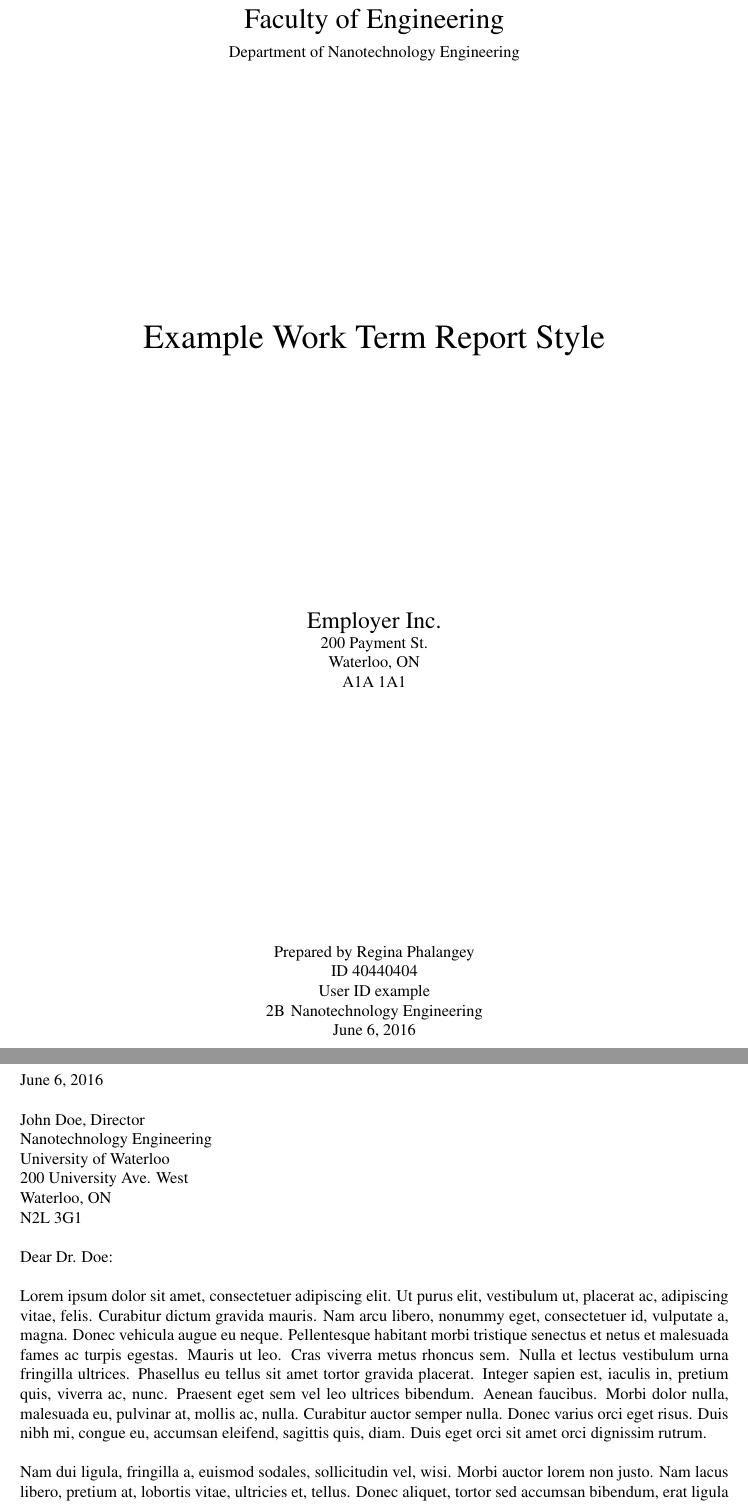
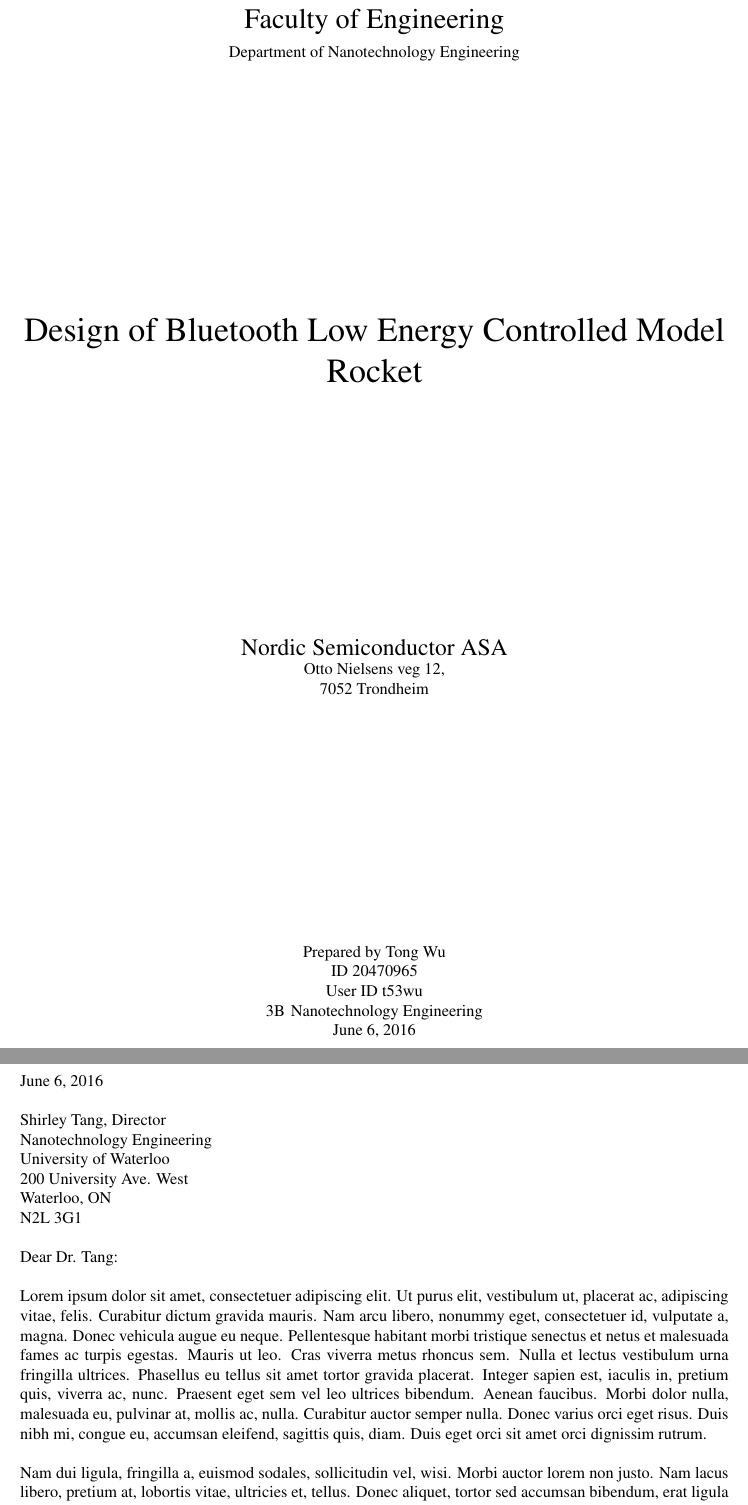
Before and after one commit to nanoengineer/UWWorkTermReport, a LaTeX document (src/report3b.tex): two parts of pages 1 and 2 of 21, joined at a grey line, cut so that both start at the same text. Compiled offline with pdfLaTeX.

Commit message:
Renaming and preparation

```diff
--- a/src/example.tex
+++ b/src/report3b.tex
@@ -31,20 +31,20 @@
 
 % Fill in the title of your report
 \title{
-	Example Work Term Report Style
+	Design of Bluetooth Low Energy Controlled Model Rocket
 }
 
 % Fill in your name
-\author{Regina Phalangey}
+\author{Tong Wu}
 
 % Fill in your student number
-\studentnumber{40440404}
+\studentnumber{20470965}
 
 % Fill in your student ID
-\studentid{example}
+\studentid{t53wu}
 
 % Fill in your previous academic term
-\previousterm{2B}
+\previousterm{3B}
 
 % Fill in the name of your university
 \university{University of Waterloo}
@@ -56,7 +56,7 @@
 \program{Nanotechnology Engineering}
 
 % Fill in your program director
-\programdirector{John Doe}
+\programdirector{Shirley Tang}
 
 % Fill in the address of your university
 \universityaddress{
@@ -66,13 +66,12 @@
 }
 
 % Fill in your employers name
-\employername{Employer Inc.}
+\employername{Nordic Semiconductor ASA}
 
 % Fill in your employers address
 \employeraddress{
-	200 Payment St. \\
-	Waterloo, ON \\
-	A1A 1A1
+	Otto Nielsens veg 12, \\
+	7052 Trondheim
 }
 
 % We will now begin writing the document
@@ -89,7 +88,7 @@
 
 % The letter_of_submittal environment requires two inputs, the first being the greeting
 % and the second being the closing.
-\begin{letter_of_submittal}{Dear Dr. Doe:}{Sincerely,}
+\begin{letter_of_submittal}{Dear Dr. Tang:}{Sincerely,}
 
 	% You're letter body.
 	\lipsum[1-2]
```
Also changed, not shown: src/report3b.pdf (added), 1 other file.
